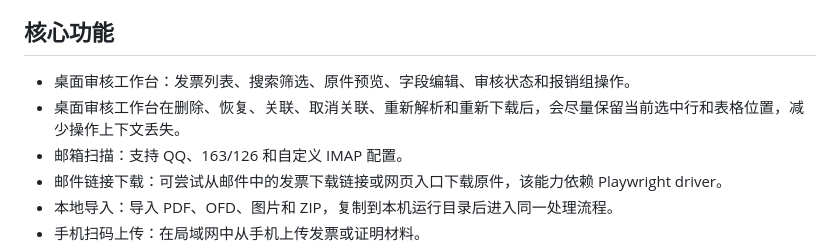
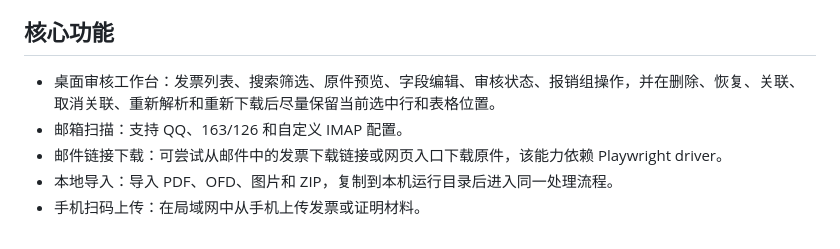
Before and after one commit to if16888/invoice-hub, a Markdown page: README.md, the part around the change. GitHub-like rendering.

Commit message:
docs: streamline README context note

```diff
--- a/README.md
+++ b/README.md
@@ -90,8 +90,7 @@ Invoice Hub 试图把这些提交前的整理动作放在本机完成。
 
 ## 核心功能
 
-- 桌面审核工作台：发票列表、搜索筛选、原件预览、字段编辑、审核状态和报销组操作。
-- 桌面审核工作台在删除、恢复、关联、取消关联、重新解析和重新下载后，会尽量保留当前选中行和表格位置，减少操作上下文丢失。
+- 桌面审核工作台：发票列表、搜索筛选、原件预览、字段编辑、审核状态、报销组操作，并在删除、恢复、关联、取消关联、重新解析和重新下载后尽量保留当前选中行和表格位置。
 - 邮箱扫描：支持 QQ、163/126 和自定义 IMAP 配置。
 - 邮件链接下载：可尝试从邮件中的发票下载链接或网页入口下载原件，该能力依赖 Playwright driver。
 - 本地导入：导入 PDF、OFD、图片和 ZIP，复制到本机运行目录后进入同一处理流程。
```
